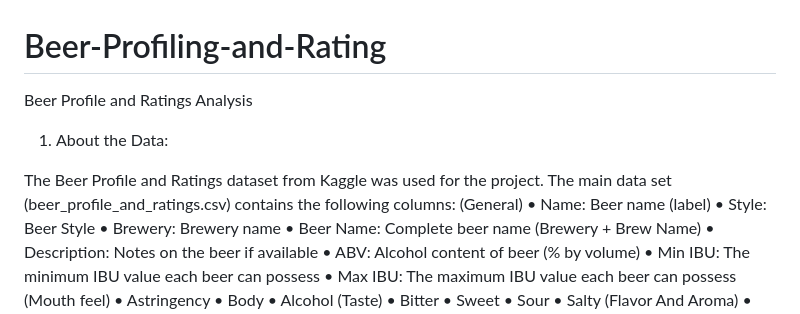
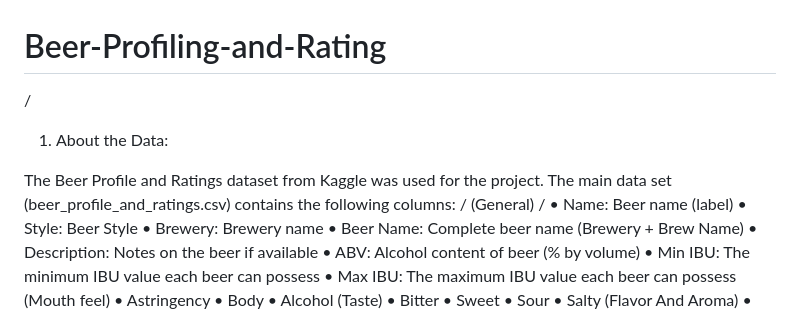
Before and after one commit to YoofKhaneja/Beer-Profiling-and-Rating, a Markdown page: README.md, the part around the change. Rendered like a GitHub page.

```diff
--- a/README.md
+++ b/README.md
@@ -1,10 +1,9 @@
 # Beer-Profiling-and-Rating
-Beer Profile and Ratings Analysis
-
+/
 1. About the Data:
 
-The Beer Profile and Ratings dataset from Kaggle was used for the project. The main data set (beer_profile_and_ratings.csv) contains the following columns:
-(General)
+The Beer Profile and Ratings dataset from Kaggle was used for the project. The main data set (beer_profile_and_ratings.csv) contains the following columns: /
+(General) /
 •	Name: Beer name (label)
 •	Style: Beer Style
 •	Brewery: Brewery name
```
